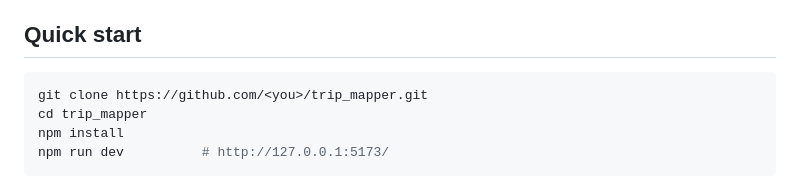
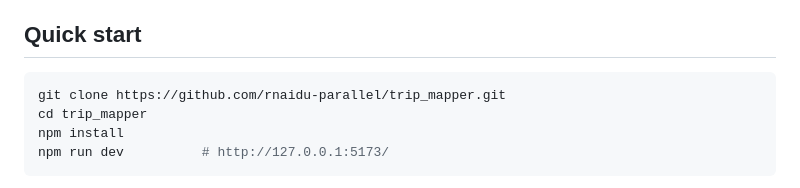
Before and after one commit to rnaidu-parallel/trip_mapper, a Markdown page: README.md, the part around the change. Rendered like a GitHub page.

Commit message:
Use the real clone URL in README
Co-Authored-By: Claude Opus 4.7 (1M context) <noreply@anthropic.com>

````diff
--- a/README.md
+++ b/README.md
@@ -11,7 +11,7 @@ keys, no credit card.
 ## Quick start
 
 ```bash
-git clone https://github.com/<you>/trip_mapper.git
+git clone https://github.com/rnaidu-parallel/trip_mapper.git
 cd trip_mapper
 npm install
 npm run dev          # http://127.0.0.1:5173/
````
